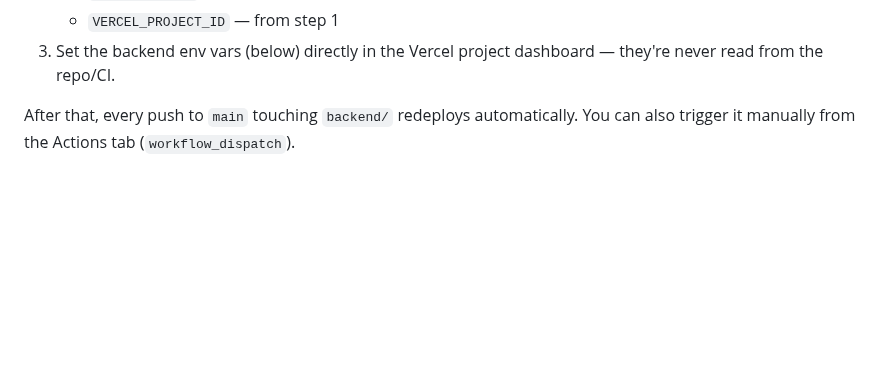
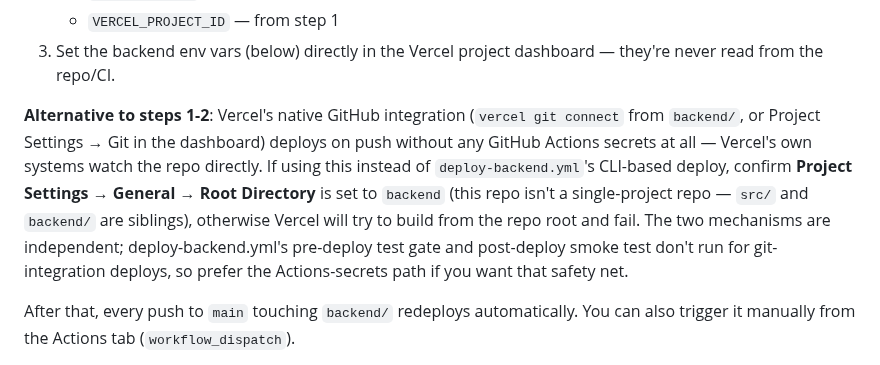
Before and after one commit to eshcharb-dot/somm, a Markdown page: DEPLOYMENT.md, the part around the change. Drawn GitHub-style; blank space fills up the shorter version.

Commit message:
Document Vercel native Git integration as an alternative deploy path
Discovered while chasing the still-open VERCEL_TOKEN gap: `vercel git
connect` wires the project to auto-deploy on push without any GitHub
Actions secrets. Documented alongside the existing CLI-token path,
with the Root Directory caveat this repo needs (backend/ and src/ are
siblings, not a single-project layout) since that can't be verified or
set from the CLI.

Co-Authored-By: Claude Sonnet 5 <noreply@anthropic.com>

```diff
--- a/DEPLOYMENT.md
+++ b/DEPLOYMENT.md
@@ -33,6 +33,15 @@ One-time setup:
    - `VERCEL_PROJECT_ID` — from step 1
 3. Set the backend env vars (below) directly in the Vercel project dashboard — they're never
    read from the repo/CI.
+
+**Alternative to steps 1-2**: Vercel's native GitHub integration (`vercel git connect` from
+`backend/`, or Project Settings → Git in the dashboard) deploys on push without any GitHub
+Actions secrets at all — Vercel's own systems watch the repo directly. If using this instead of
+`deploy-backend.yml`'s CLI-based deploy, confirm **Project Settings → General → Root Directory**
+is set to `backend` (this repo isn't a single-project repo — `src/` and `backend/` are siblings),
+otherwise Vercel will try to build from the repo root and fail. The two mechanisms are
+independent; deploy-backend.yml's pre-deploy test gate and post-deploy smoke test don't run for
+git-integration deploys, so prefer the Actions-secrets path if you want that safety net.
 
 After that, every push to `main` touching `backend/` redeploys automatically. You can also
 trigger it manually from the Actions tab (`workflow_dispatch`).
```
